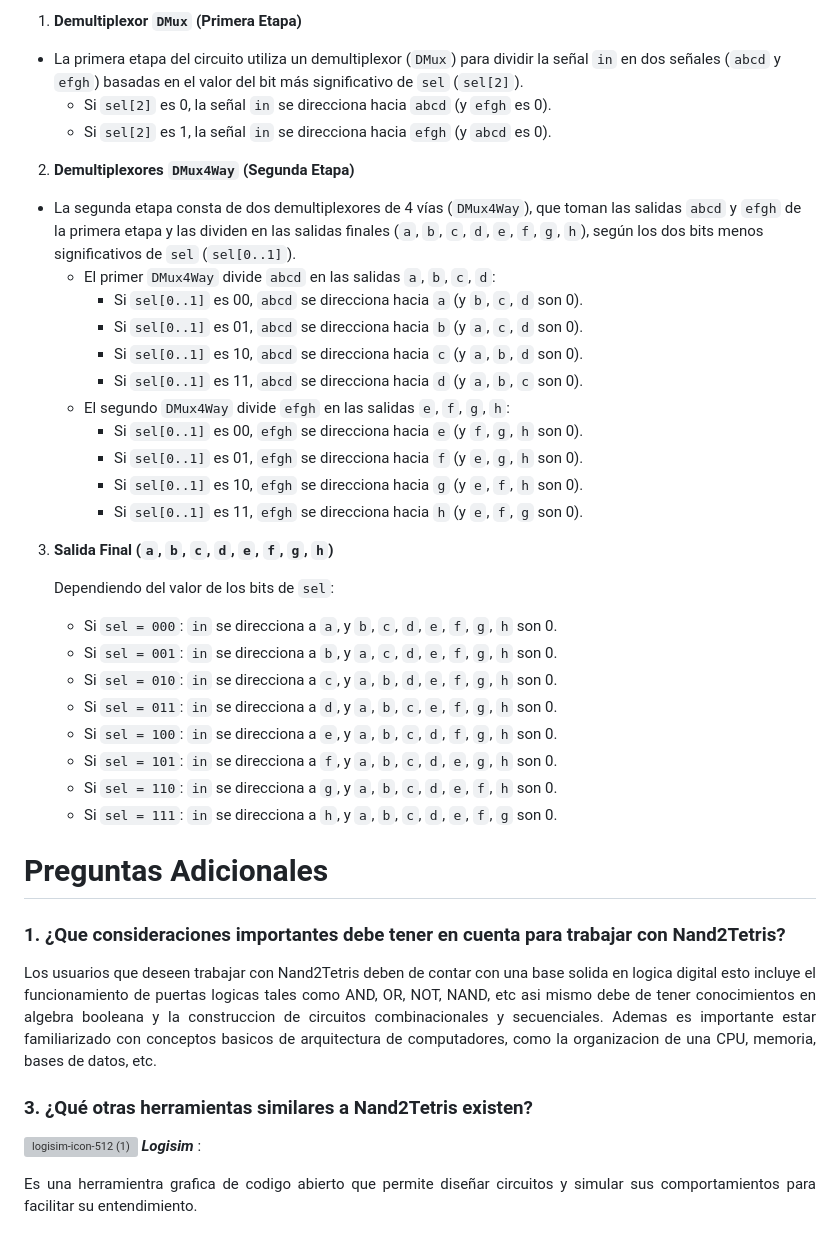
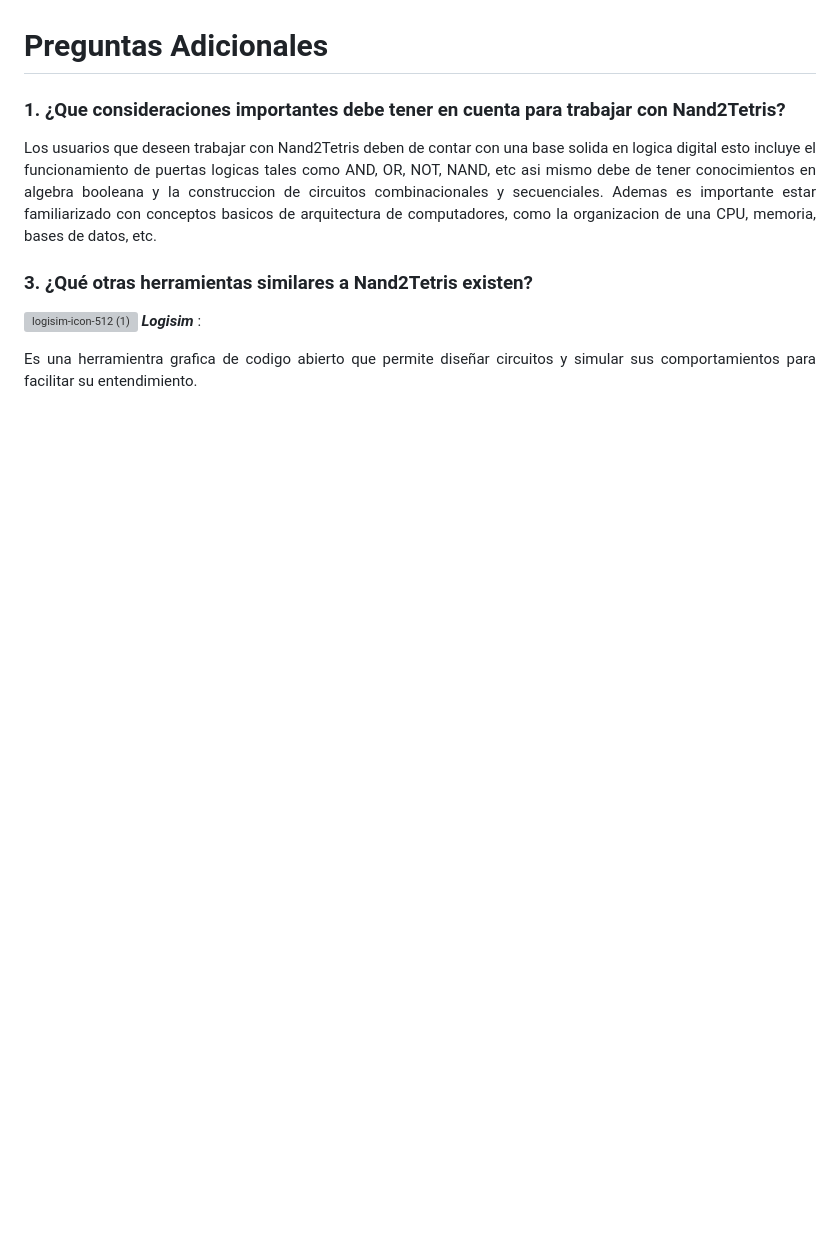
Before and after one commit to AlvarezNelson5623/Grupo-Teletubbies, a Markdown page: Prácticas Laboratorio/Práctica 1/README.md, the part around one of its changes. Drawn GitHub-style; blank space fills up the shorter version; grey boxes are pictures that could not be loaded.

```diff
--- a/Prácticas Laboratorio/Práctica 1/README.md
+++ b/Prácticas Laboratorio/Práctica 1/README.md
@@ -91,36 +78,5 @@ Dependiendo del valor de los bits de `sel`:
 
-1. **Demultiplexor `DMux` (Primera Etapa)**
 
-- La primera etapa del circuito utiliza un demultiplexor (`DMux`) para dividir la señal `in` en dos señales (`abcd` y `efgh`) basadas en el valor del bit más significativo de `sel` (`sel[2]`).
-  - Si `sel[2]` es 0, la señal `in` se direcciona hacia `abcd` (y `efgh` es 0).
-  - Si `sel[2]` es 1, la señal `in` se direcciona hacia `efgh` (y `abcd` es 0).
-
-2. **Demultiplexores `DMux4Way` (Segunda Etapa)**
-
-- La segunda etapa consta de dos demultiplexores de 4 vías (`DMux4Way`), que toman las salidas `abcd` y `efgh` de la primera etapa y las dividen en las salidas finales (`a`, `b`, `c`, `d`, `e`, `f`, `g`, `h`), según los dos bits menos significativos de `sel` (`sel[0..1]`).
-  - El primer `DMux4Way` divide `abcd` en las salidas `a`, `b`, `c`, `d`:
-    - Si `sel[0..1]` es 00, `abcd` se direcciona hacia `a` (y `b`, `c`, `d` son 0).
-    - Si `sel[0..1]` es 01, `abcd` se direcciona hacia `b` (y `a`, `c`, `d` son 0).
-    - Si `sel[0..1]` es 10, `abcd` se direcciona hacia `c` (y `a`, `b`, `d` son 0).
-    - Si `sel[0..1]` es 11, `abcd` se direcciona hacia `d` (y `a`, `b`, `c` son 0).
-  - El segundo `DMux4Way` divide `efgh` en las salidas `e`, `f`, `g`, `h`:
-    - Si `sel[0..1]` es 00, `efgh` se direcciona hacia `e` (y `f`, `g`, `h` son 0).
-    - Si `sel[0..1]` es 01, `efgh` se direcciona hacia `f` (y `e`, `g`, `h` son 0).
-    - Si `sel[0..1]` es 10, `efgh` se direcciona hacia `g` (y `e`, `f`, `h` son 0).
-    - Si `sel[0..1]` es 11, `efgh` se direcciona hacia `h` (y `e`, `f`, `g` son 0).
-
-3. **Salida Final (`a`, `b`, `c`, `d`, `e`, `f`, `g`, `h`)**
-
-   Dependiendo del valor de los bits de `sel`:
-
-   - Si `sel = 000`: `in` se direcciona a `a`, y `b`, `c`, `d`, `e`, `f`, `g`, `h` son 0.
-   - Si `sel = 001`: `in` se direcciona a `b`, y `a`, `c`, `d`, `e`, `f`, `g`, `h` son 0.
-   - Si `sel = 010`: `in` se direcciona a `c`, y `a`, `b`, `d`, `e`, `f`, `g`, `h` son 0.
-   - Si `sel = 011`: `in` se direcciona a `d`, y `a`, `b`, `c`, `e`, `f`, `g`, `h` son 0.
-   - Si `sel = 100`: `in` se direcciona a `e`, y `a`, `b`, `c`, `d`, `f`, `g`, `h` son 0.
-   - Si `sel = 101`: `in` se direcciona a `f`, y `a`, `b`, `c`, `d`, `e`, `g`, `h` son 0.
-   - Si `sel = 110`: `in` se direcciona a `g`, y `a`, `b`, `c`, `d`, `e`, `f`, `h` son 0.
-   - Si `sel = 111`: `in` se direcciona a `h`, y `a`, `b`, `c`, `d`, `e`, `f`, `g` son 0.
 
 # Preguntas Adicionales
 
```
Also changed, not shown: other parts of Prácticas Laboratorio/Práctica 1/README.md (+23 -36 lines).
